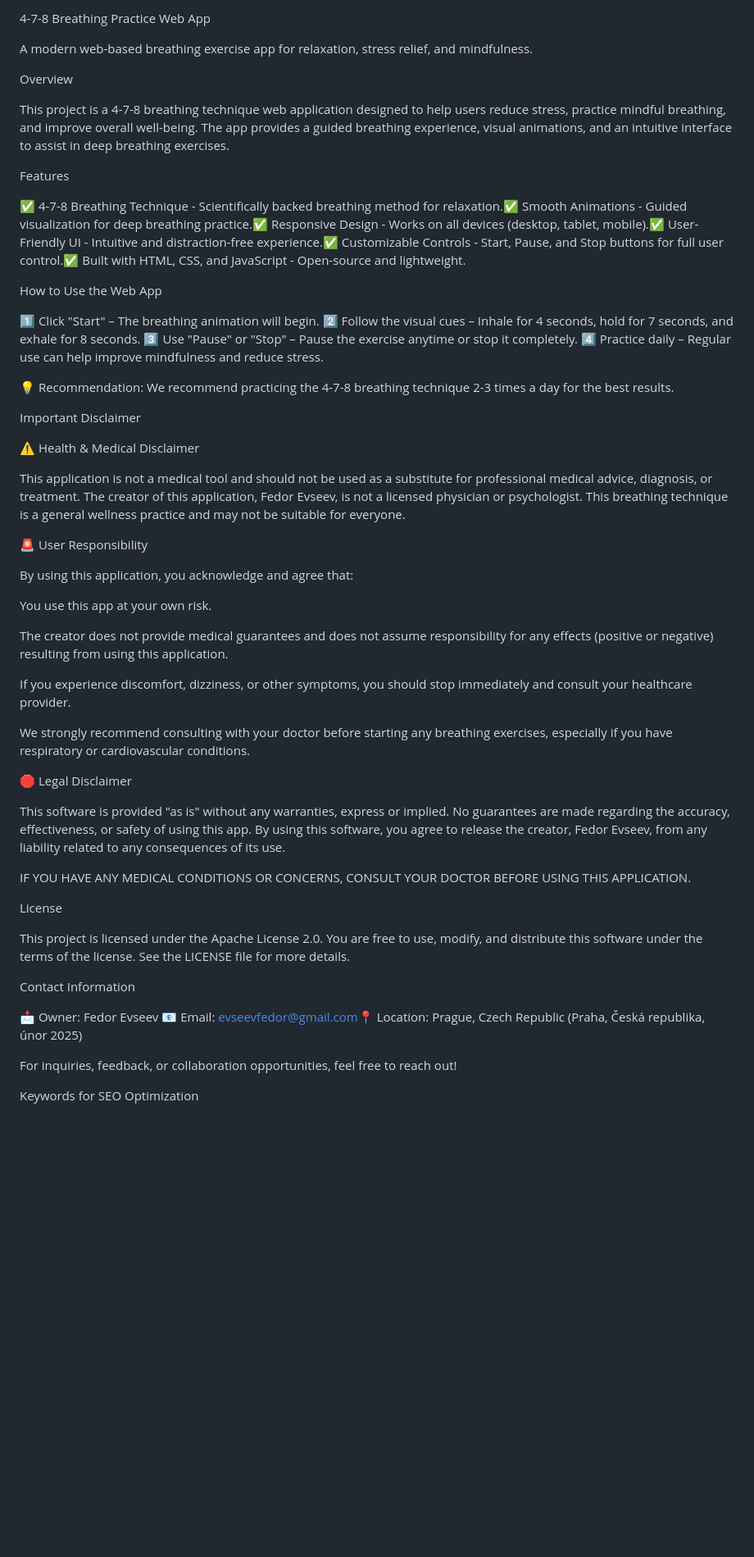
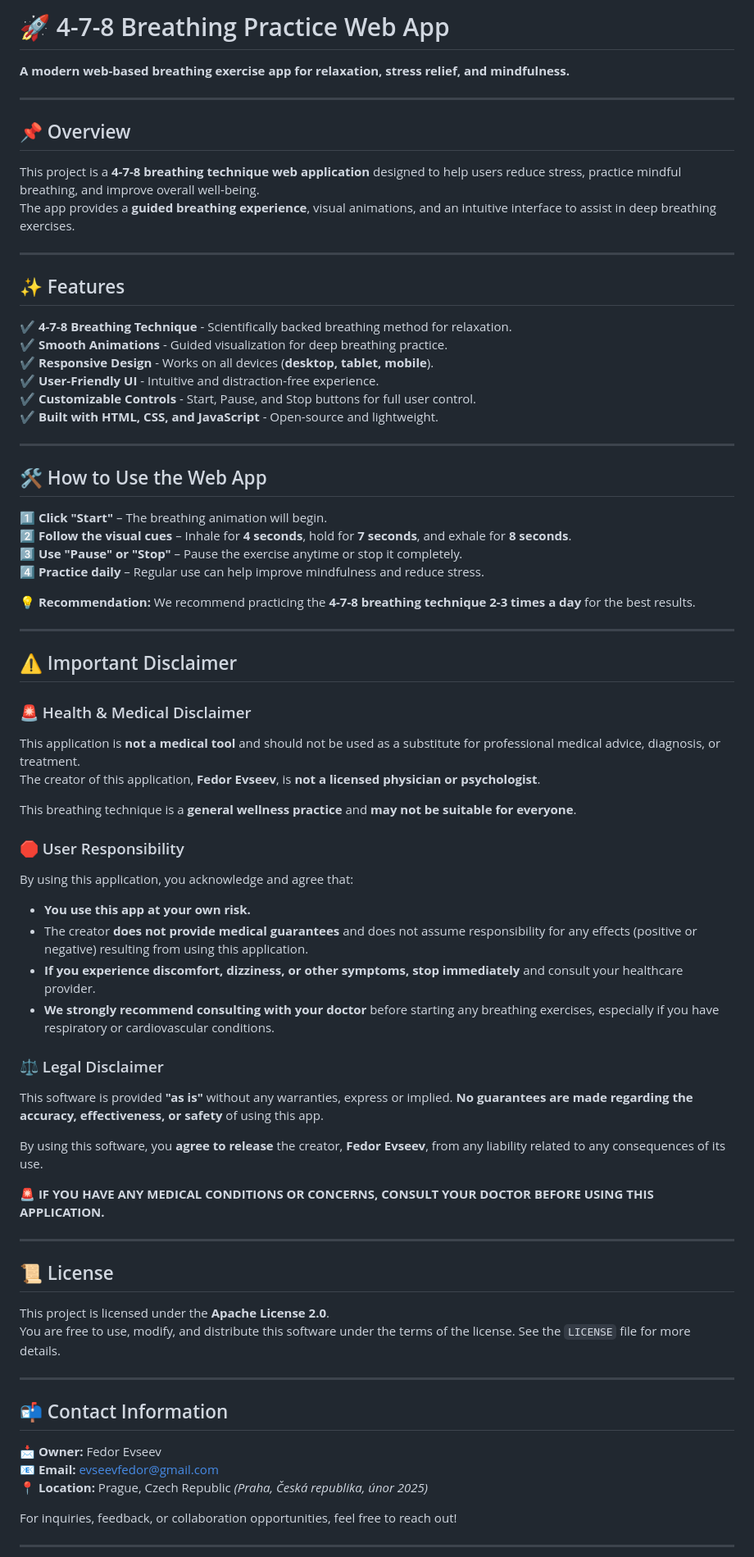
Before and after one commit to evseevfedor/breathing-practice-478, a Markdown page: README.md, the part around one of its changes. Shown at 82% size. GitHub-like rendering; blank space fills up the shorter version.

Commit message:
Update README.md
Edited text with markdown syntax

```diff
--- a/README.md
+++ b/README.md
@@ -1,59 +1,70 @@
-4-7-8 Breathing Practice Web App
+# 🚀 4-7-8 Breathing Practice Web App
 
-A modern web-based breathing exercise app for relaxation, stress relief, and mindfulness.
+**A modern web-based breathing exercise app for relaxation, stress relief, and mindfulness.**
 
-Overview
+---
 
-This project is a 4-7-8 breathing technique web application designed to help users reduce stress, practice mindful breathing, and improve overall well-being. The app provides a guided breathing experience, visual animations, and an intuitive interface to assist in deep breathing exercises.
+## 📌 Overview
+This project is a **4-7-8 breathing technique web application** designed to help users reduce stress, practice mindful breathing, and improve overall well-being.
+The app provides a **guided breathing experience**, visual animations, and an intuitive interface to assist in deep breathing exercises.
 
-Features
+---
 
-✅ 4-7-8 Breathing Technique - Scientifically backed breathing method for relaxation.✅ Smooth Animations - Guided visualization for deep breathing practice.✅ Responsive Design - Works on all devices (desktop, tablet, mobile).✅ User-Friendly UI - Intuitive and distraction-free experience.✅ Customizable Controls - Start, Pause, and Stop buttons for full user control.✅ Built with HTML, CSS, and JavaScript - Open-source and lightweight.
+## ✨ Features
+✔️ **4-7-8 Breathing Technique** - Scientifically backed breathing method for relaxation.
+✔️ **Smooth Animations** - Guided visualization for deep breathing practice.
+✔️ **Responsive Design** - Works on all devices (**desktop, tablet, mobile**).
+✔️ **User-Friendly UI** - Intuitive and distraction-free experience.
+✔️ **Customizable Controls** - Start, Pause, and Stop buttons for full user control.
+✔️ **Built with HTML, CSS, and JavaScript** - Open-source and lightweight.
 
-How to Use the Web App
+---
 
-1️⃣ Click "Start" – The breathing animation will begin.
-2️⃣ Follow the visual cues – Inhale for 4 seconds, hold for 7 seconds, and exhale for 8 seconds.
-3️⃣ Use "Pause" or "Stop" – Pause the exercise anytime or stop it completely.
-4️⃣ Practice daily – Regular use can help improve mindfulness and reduce stress.
+## 🛠️ How to Use the Web App
+1️⃣ **Click \"Start\"** – The breathing animation will begin.
+2️⃣ **Follow the visual cues** – Inhale for **4 seconds**, hold for **7 seconds**, and exhale for **8 seconds**.
+3️⃣ **Use \"Pause\" or \"Stop\"** – Pause the exercise anytime or stop it completely.
+4️⃣ **Practice daily** – Regular use can help improve mindfulness and reduce stress.
 
-💡 Recommendation: We recommend practicing the 4-7-8 breathing technique 2-3 times a day for the best results.
+💡 **Recommendation:** We recommend practicing the **4-7-8 breathing technique 2-3 times a day** for the best results.
 
-Important Disclaimer
+---
 
-⚠️ Health & Medical Disclaimer
+## ⚠️ Important Disclaimer
+### 🚨 Health & Medical Disclaimer
+This application is **not a medical tool** and should not be used as a substitute for professional medical advice, diagnosis, or treatment.
+The creator of this application, **Fedor Evseev**, is **not a licensed physician or psychologist**.
 
-This application is not a medical tool and should not be used as a substitute for professional medical advice, diagnosis, or treatment. The creator of this application, Fedor Evseev, is not a licensed physician or psychologist. This breathing technique is a general wellness practice and may not be suitable for everyone.
+This breathing technique is a **general wellness practice** and **may not be suitable for everyone**.
 
-🚨 User Responsibility
+### 🛑 User Responsibility
+By using this application, you acknowledge and agree that:
+- **You use this app at your own risk.**
+- The creator **does not provide medical guarantees** and does not assume responsibility for any effects (positive or negative) resulting from using this application.
+- **If you experience discomfort, dizziness, or other symptoms, stop immediately** and consult your healthcare provider.
+- **We strongly recommend consulting with your doctor** before starting any breathing exercises, especially if you have respiratory or cardiovascular conditions.
 
-By using this application, you acknowledge and agree that:
+### ⚖️ Legal Disclaimer
+This software is provided **\"as is\"** without any warranties, express or implied. **No guarantees are made regarding the accuracy, effectiveness, or safety** of using this app.
 
-You use this app at your own risk.
+By using this software, you **agree to release** the creator, **Fedor Evseev**, from any liability related to any consequences of its use.
 
-The creator does not provide medical guarantees and does not assume responsibility for any effects (positive or negative) resulting from using this application.
+🚨 **IF YOU HAVE ANY MEDICAL CONDITIONS OR CONCERNS, CONSULT YOUR DOCTOR BEFORE USING THIS APPLICATION.**
 
-If you experience discomfort, dizziness, or other symptoms, you should stop immediately and consult your healthcare provider.
+---
 
-We strongly recommend consulting with your doctor before starting any breathing exercises, especially if you have respiratory or cardiovascular conditions.
+## 📜 License
+This project is licensed under the **Apache License 2.0**.
+You are free to use, modify, and distribute this software under the terms of the license. See the `LICENSE` file for more details.
 
-🛑 Legal Disclaimer
+---
 
-This software is provided "as is" without any warranties, express or implied. No guarantees are made regarding the accuracy, effectiveness, or safety of using this app. By using this software, you agree to release the creator, Fedor Evseev, from any liability related to any consequences of its use.
-
-IF YOU HAVE ANY MEDICAL CONDITIONS OR CONCERNS, CONSULT YOUR DOCTOR BEFORE USING THIS APPLICATION.
-
-License
-
-This project is licensed under the Apache License 2.0. You are free to use, modify, and distribute this software under the terms of the license. See the LICENSE file for more details.
-
-Contact Information
-
-📩 Owner: Fedor Evseev
-📧 Email: evseevfedor@gmail.com📍
-Location: Prague, Czech Republic (Praha, Česká republika, únor 2025)
+## 📬 Contact Information
+📩 **Owner:** Fedor Evseev
+📧 **Email:** [evseevfedor@gmail.com](mailto:evseevfedor@gmail.com)
+📍 **Location:** Prague, Czech Republic *(Praha, Česká republika, únor 2025)*
 
 For inquiries, feedback, or collaboration opportunities, feel free to reach out!
 
-Keywords for SEO Optimization
+---
 
```
Also changed, not shown: other parts of README.md (+5 -2 lines).
